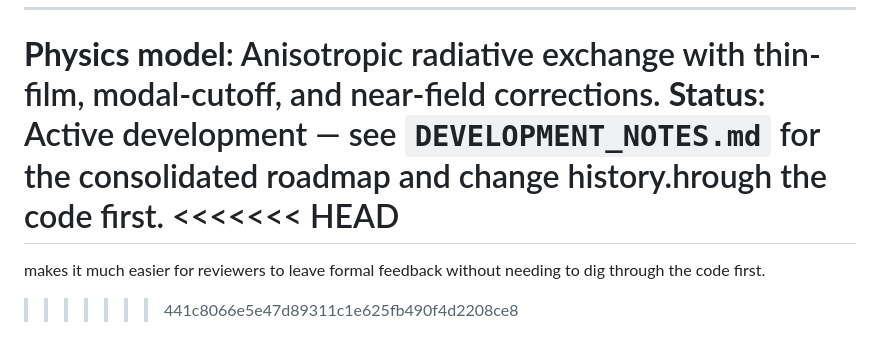
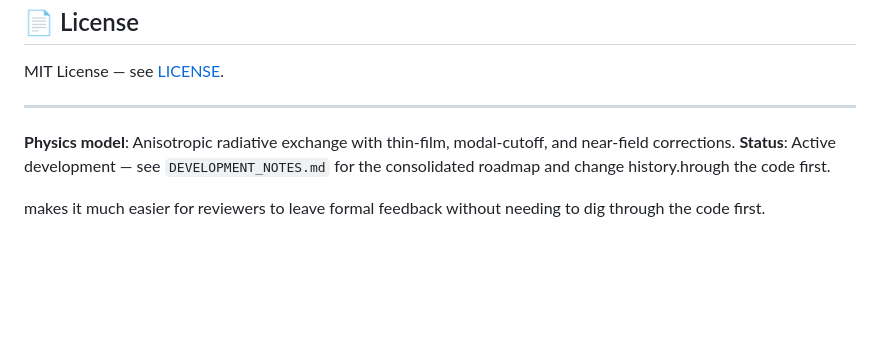
Before and after one commit to Jobeer1/LWIR-thermal-panels, a Markdown page: README.md, the part around the change. Rendered like a GitHub page; blank space fills up the shorter version.

Commit message:
Fix merge conflict in README.md
Remove merge conflict markers from README.md

```diff
--- a/README.md
+++ b/README.md
@@ -634,8 +634,7 @@ MIT License — see [LICENSE](LICENSE).
 and near-field corrections.
 **Status**: Active development — see `DEVELOPMENT_NOTES.md` for the consolidated
 roadmap and change history.hrough the code first.
-<<<<<<< HEAD
-=======
+
+
 
  makes it much easier for reviewers to leave formal feedback without needing to dig through the code first.
->>>>>>> 441c8066e5e47d89311c1e625fb490f4d2208ce8
```
